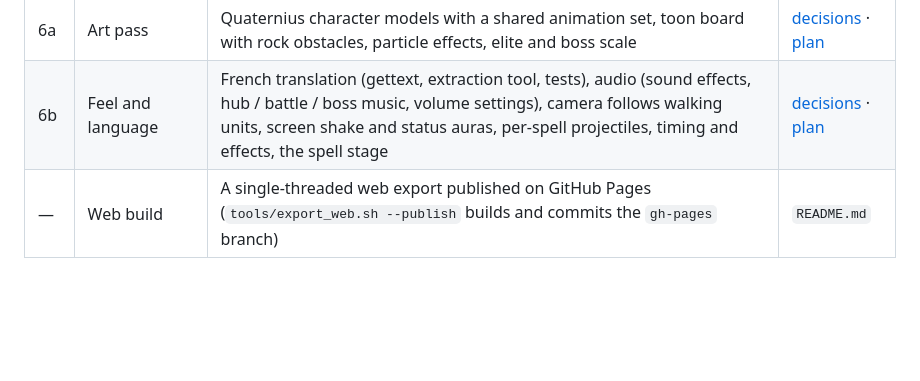
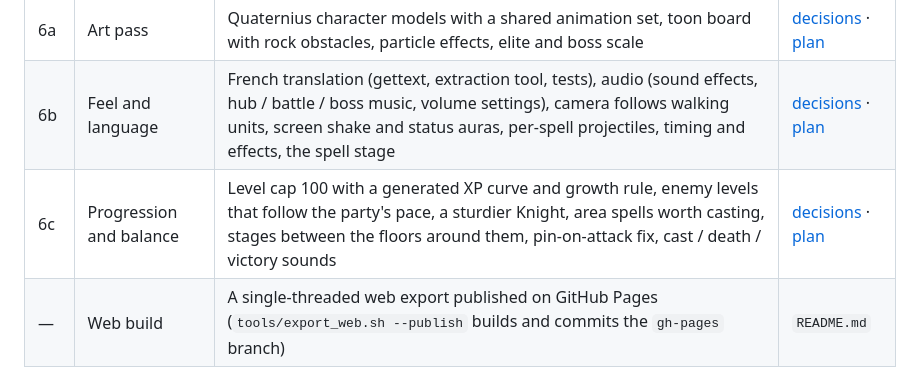
Before and after one commit to gha-kzr/godot-test, a Markdown page: docs/roadmap.md, the part around the change. GitHub-like rendering; blank space fills up the shorter version.

Commit message:
Roadmap: milestone 6c done
Co-Authored-By: Claude Sonnet 5.5 <noreply@anthropic.com>

```diff
--- a/docs/roadmap.md
+++ b/docs/roadmap.md
@@ -24,6 +24,7 @@ Each milestone starts by settling its open decisions (`godot-grill`), then a pla
 | 5d | Playtest polish | Camera pan, recenter and follow, focus a unit from the turn order, XP gain display, drop a rune | [decisions](decisions/2026-09-30-playtest-polish.md) · [plan](plans/2026-09-30-playtest-polish.md) |
 | 6a | Art pass | Quaternius character models with a shared animation set, toon board with rock obstacles, particle effects, elite and boss scale | [decisions](decisions/2026-10-01-art.md) · [plan](plans/2026-10-01-art.md) |
 | 6b | Feel and language | French translation (gettext, extraction tool, tests), audio (sound effects, hub / battle / boss music, volume settings), camera follows walking units, screen shake and status auras, per-spell projectiles, timing and effects, the spell stage | [decisions](decisions/2026-10-02-feel-and-language.md) · [plan](plans/2026-10-02-feel-and-language.md) |
+| 6c | Progression and balance | Level cap 100 with a generated XP curve and growth rule, enemy levels that follow the party's pace, a sturdier Knight, area spells worth casting, stages between the floors around them, pin-on-attack fix, cast / death / victory sounds | [decisions](decisions/2026-10-02-progression-and-balance.md) · [plan](plans/2026-10-02-progression-and-balance.md) |
 | — | Web build | A single-threaded web export published on GitHub Pages (`tools/export_web.sh --publish` builds and commits the `gh-pages` branch) | `README.md` |
 
 ## Next milestones (proposed)
```
Also changed, not shown: docs/backlog.md (+1 -1 lines).
